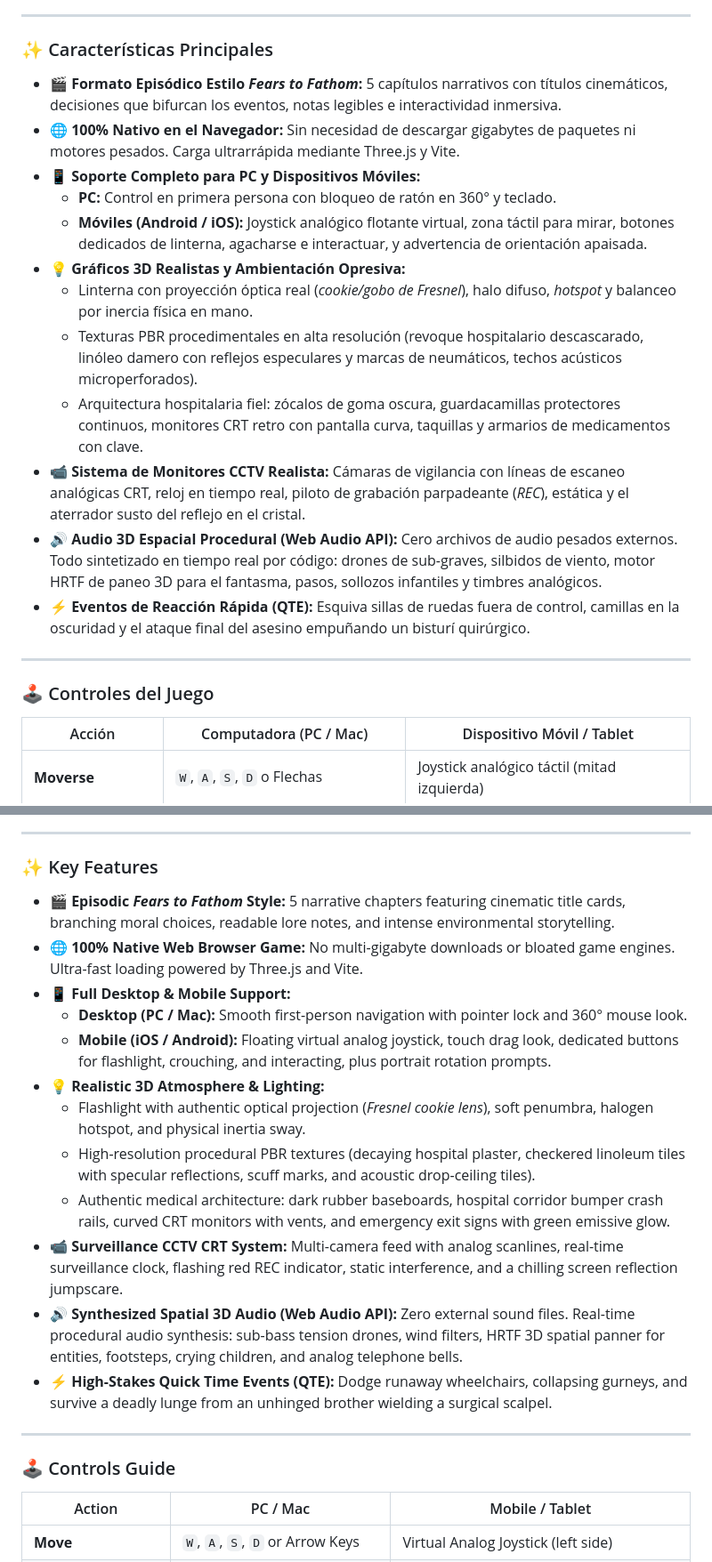
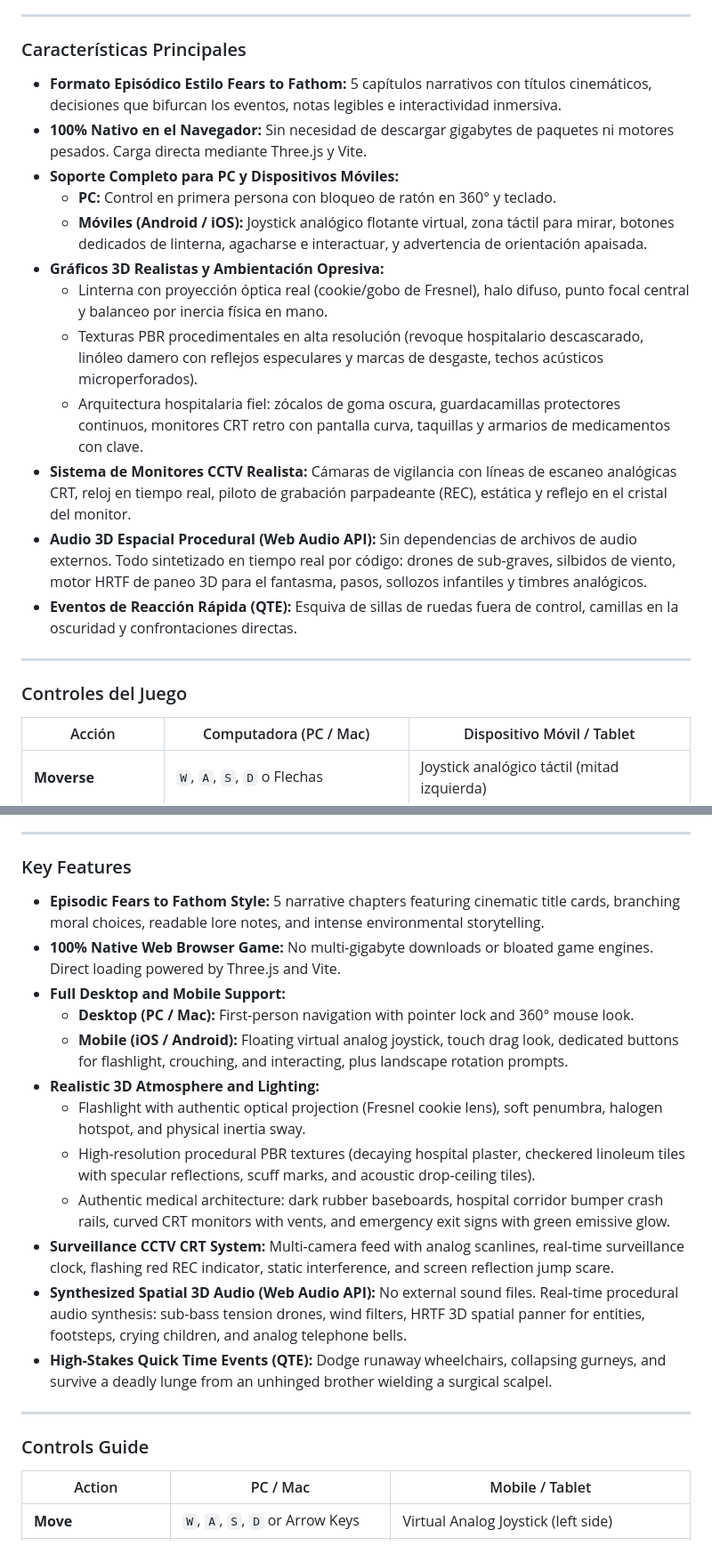
Before and after one commit to RodriA45/el-turno-noche-hospital, a Markdown page: README.md, 2 parts joined by grey strips. Shown at 89% size. Rendered like a GitHub page.

Commit message:
docs: remove emojis and clean up documentation format

```diff
--- a/README.md
+++ b/README.md
@@ -28,24 +28,24 @@ A lo largo de 5 capítulos de tensión psicológica creciente, llamadas telefón
 
 ---
 
-### ✨ Características Principales
+### Características Principales
 
-- 🎬 **Formato Episódico Estilo *Fears to Fathom*:** 5 capítulos narrativos con títulos cinemáticos, decisiones que bifurcan los eventos, notas legibles e interactividad inmersiva.
-- 🌐 **100% Nativo en el Navegador:** Sin necesidad de descargar gigabytes de paquetes ni motores pesados. Carga ultrarrápida mediante Three.js y Vite.
-- 📱 **Soporte Completo para PC y Dispositivos Móviles:**
+- **Formato Episódico Estilo Fears to Fathom:** 5 capítulos narrativos con títulos cinemáticos, decisiones que bifurcan los eventos, notas legibles e interactividad inmersiva.
+- **100% Nativo en el Navegador:** Sin necesidad de descargar gigabytes de paquetes ni motores pesados. Carga directa mediante Three.js y Vite.
+- **Soporte Completo para PC y Dispositivos Móviles:**
   - **PC:** Control en primera persona con bloqueo de ratón en 360° y teclado.
   - **Móviles (Android / iOS):** Joystick analógico flotante virtual, zona táctil para mirar, botones dedicados de linterna, agacharse e interactuar, y advertencia de orientación apaisada.
-- 💡 **Gráficos 3D Realistas y Ambientación Opresiva:**
-  - Linterna con proyección óptica real (*cookie/gobo de Fresnel*), halo difuso, *hotspot* y balanceo por inercia física en mano.
-  - Texturas PBR procedimentales en alta resolución (revoque hospitalario descascarado, linóleo damero con reflejos especulares y marcas de neumáticos, techos acústicos microperforados).
+- **Gráficos 3D Realistas y Ambientación Opresiva:**
+  - Linterna con proyección óptica real (cookie/gobo de Fresnel), halo difuso, punto focal central y balanceo por inercia física en mano.
+  - Texturas PBR procedimentales en alta resolución (revoque hospitalario descascarado, linóleo damero con reflejos especulares y marcas de desgaste, techos acústicos microperforados).
   - Arquitectura hospitalaria fiel: zócalos de goma oscura, guardacamillas protectores continuos, monitores CRT retro con pantalla curva, taquillas y armarios de medicamentos con clave.
-- 📹 **Sistema de Monitores CCTV Realista:** Cámaras de vigilancia con líneas de escaneo analógicas CRT, reloj en tiempo real, piloto de grabación parpadeante (*REC*), estática y el aterrador susto del reflejo en el cristal.
-- 🔊 **Audio 3D Espacial Procedural (Web Audio API):** Cero archivos de audio pesados externos. Todo sintetizado en tiempo real por código: drones de sub-graves, silbidos de viento, motor HRTF de paneo 3D para el fantasma, pasos, sollozos infantiles y timbres analógicos.
-- ⚡ **Eventos de Reacción Rápida (QTE):** Esquiva sillas de ruedas fuera de control, camillas en la oscuridad y el ataque final del asesino empuñando un bisturí quirúrgico.
+- **Sistema de Monitores CCTV Realista:** Cámaras de vigilancia con líneas de escaneo analógicas CRT, reloj en tiempo real, piloto de grabación parpadeante (REC), estática y reflejo en el cristal del monitor.
+- **Audio 3D Espacial Procedural (Web Audio API):** Sin dependencias de archivos de audio externos. Todo sintetizado en tiempo real por código: drones de sub-graves, silbidos de viento, motor HRTF de paneo 3D para el fantasma, pasos, sollozos infantiles y timbres analógicos.
+- **Eventos de Reacción Rápida (QTE):** Esquiva de sillas de ruedas fuera de control, camillas en la oscuridad y confrontaciones directas.
 
 ---
 
-### 🕹️ Controles del Juego
+### Controles del Juego
 
 | Acción | Computadora (PC / Mac) | Dispositivo Móvil / Tablet |
 |---|---|---|
@@ -106,24 +106,24 @@ Across 5 chapters of escalating psychological dread, chilling telephone calls at
 
 ---
 
-### ✨ Key Features
+### Key Features
 
-- 🎬 **Episodic *Fears to Fathom* Style:** 5 narrative chapters featuring cinematic title cards, branching moral choices, readable lore notes, and intense environmental storytelling.
-- 🌐 **100% Native Web Browser Game:** No multi-gigabyte downloads or bloated game engines. Ultra-fast loading powered by Three.js and Vite.
-- 📱 **Full Desktop & Mobile Support:**
-  - **Desktop (PC / Mac):** Smooth first-person navigation with pointer lock and 360° mouse look.
-  - **Mobile (iOS / Android):** Floating virtual analog joystick, touch drag look, dedicated buttons for flashlight, crouching, and interacting, plus portrait rotation prompts.
-- 💡 **Realistic 3D Atmosphere & Lighting:**
-  - Flashlight with authentic optical projection (*Fresnel cookie lens*), soft penumbra, halogen hotspot, and physical inertia sway.
+- **Episodic Fears to Fathom Style:** 5 narrative chapters featuring cinematic title cards, branching moral choices, readable lore notes, and intense environmental storytelling.
+- **100% Native Web Browser Game:** No multi-gigabyte downloads or bloated game engines. Direct loading powered by Three.js and Vite.
+- **Full Desktop and Mobile Support:**
+  - **Desktop (PC / Mac):** First-person navigation with pointer lock and 360° mouse look.
+  - **Mobile (iOS / Android):** Floating virtual analog joystick, touch drag look, dedicated buttons for flashlight, crouching, and interacting, plus landscape rotation prompts.
+- **Realistic 3D Atmosphere and Lighting:**
+  - Flashlight with authentic optical projection (Fresnel cookie lens), soft penumbra, halogen hotspot, and physical inertia sway.
   - High-resolution procedural PBR textures (decaying hospital plaster, checkered linoleum tiles with specular reflections, scuff marks, and acoustic drop-ceiling tiles).
   - Authentic medical architecture: dark rubber baseboards, hospital corridor bumper crash rails, curved CRT monitors with vents, and emergency exit signs with green emissive glow.
-- 📹 **Surveillance CCTV CRT System:** Multi-camera feed with analog scanlines, real-time surveillance clock, flashing red REC indicator, static interference, and a chilling screen reflection jumpscare.
-- 🔊 **Synthesized Spatial 3D Audio (Web Audio API):** Zero external sound files. Real-time procedural audio synthesis: sub-bass tension drones, wind filters, HRTF 3D spatial panner for entities, footsteps, crying children, and analog telephone bells.
-- ⚡ **High-Stakes Quick Time Events (QTE):** Dodge runaway wheelchairs, collapsing gurneys, and survive a deadly lunge from an unhinged brother wielding a surgical scalpel.
+- **Surveillance CCTV CRT System:** Multi-camera feed with analog scanlines, real-time surveillance clock, flashing red REC indicator, static interference, and screen reflection jump scare.
+- **Synthesized Spatial 3D Audio (Web Audio API):** No external sound files. Real-time procedural audio synthesis: sub-bass tension drones, wind filters, HRTF 3D spatial panner for entities, footsteps, crying children, and analog telephone bells.
+- **High-Stakes Quick Time Events (QTE):** Dodge runaway wheelchairs, collapsing gurneys, and survive a deadly lunge from an unhinged brother wielding a surgical scalpel.
 
 ---
 
-### 🕹️ Controls Guide
+### Controls Guide
 
 | Action | PC / Mac | Mobile / Tablet |
 |---|---|---|
```
Also changed, not shown: other parts of README.md (+19 -21 lines).
